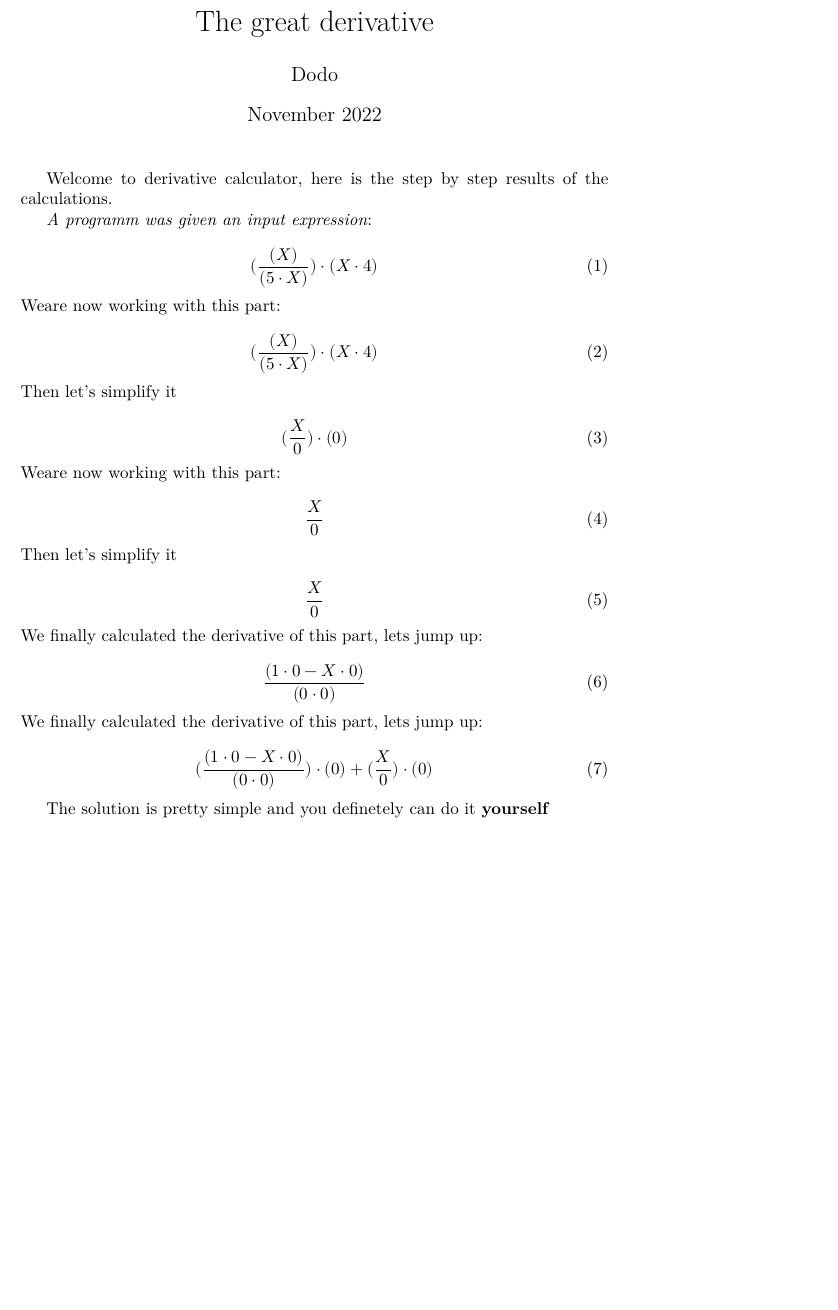
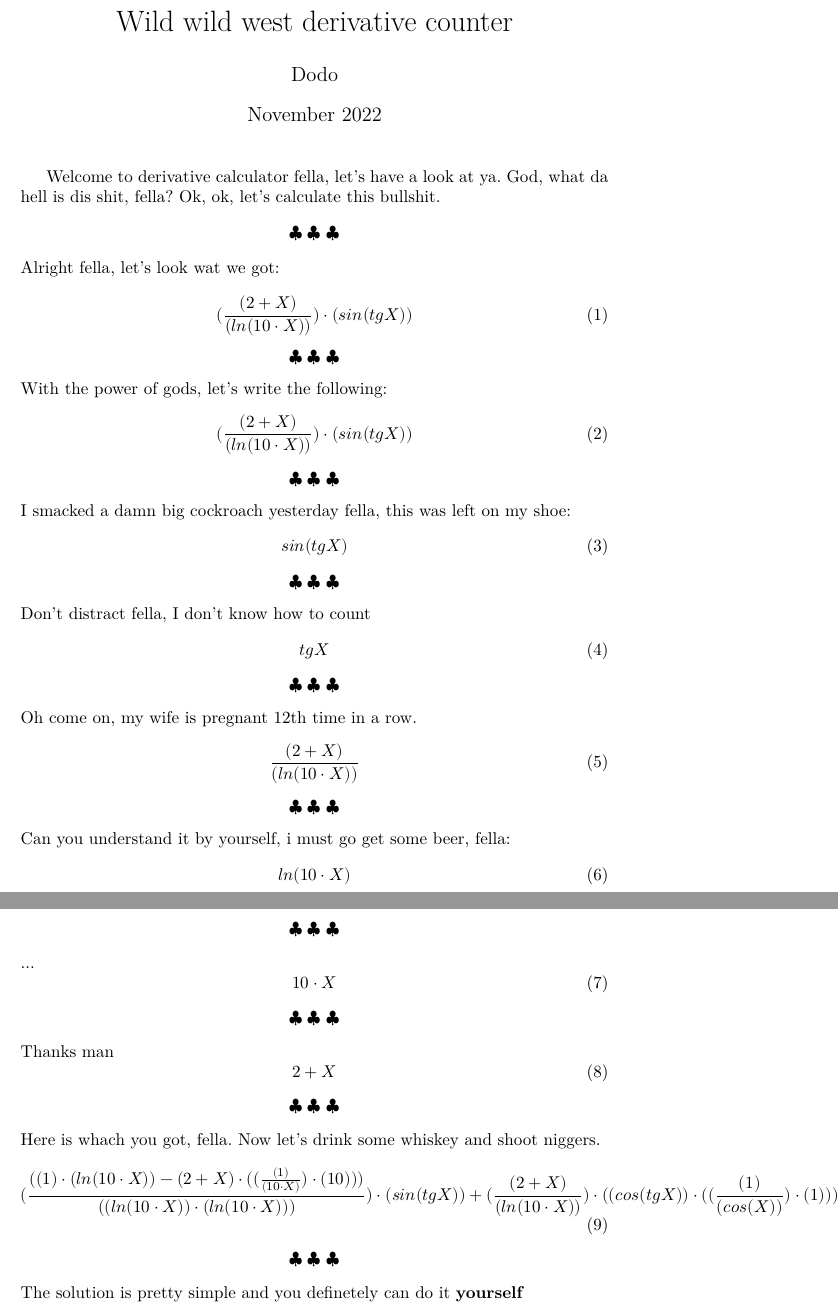
Before and after one commit to dodokek/Derivative-Calculator, a LaTeX document (data/output.tex): part of the page before the commit and two parts of pages 1 and 2 of 2 after it, the two joined at a grey line, cut at the place of the change, the shorter picture padded with empty space. Compiled offline with XeLaTeX.

Commit message:
Implemented pdf generation with comments

```diff
--- a/data/output.tex
+++ b/data/output.tex
@@ -13,7 +13,7 @@
     \usepackage{wrapfig}
 
 
-    \title{The great derivative}
+    \title{Wild wild west derivative counter}
     \author{Dodo}
     \date{November 2022}
 
@@ -21,41 +21,49 @@
     \begin{document}
     \maketitle
 
-        Welcome to derivative calculator, here is the
-        step by step results of the calculations.
+        Welcome to derivative calculator fella, let's have a look at ya. God, what da hell is dis shit, fella?
+        Ok, ok, let's calculate this bullshit.
 
-        \textit{A programm was given an input expression}:
-
+        \begin{center}
+        $\clubsuit$~$\clubsuit$~$\clubsuit$
+        \end{center}
+    Alright fella, let's look wat we got:
 
 \begin{equation}
-{({\frac{({X})}{({{5}\cdot{X}})}})\cdot({{X}\cdot{4}})}
+{({\frac{({{2}+{X}})}{({ln({{10}\cdot{X}})})}})\cdot({sin({tg{X}})})}
 \end{equation}
-Weare now working with this part:\\
+\begin{center} $\clubsuit$~$\clubsuit$~$\clubsuit$ \end{center}With the power of gods, let's write the following:
 \begin{equation}
-{({\frac{({X})}{({{5}\cdot{X}})}})\cdot({{X}\cdot{4}})}
+{({\frac{({{2}+{X}})}{({ln({{10}\cdot{X}})})}})\cdot({sin({tg{X}})})}
 \end{equation}
-Then let's simplify it\\
+\begin{center} $\clubsuit$~$\clubsuit$~$\clubsuit$ \end{center}I smacked a damn big cockroach yesterday fella, this was left on my shoe:
 \begin{equation}
-{({\frac{{X}}{{0}}})\cdot({0})}
+{sin({tg{X}})}
 \end{equation}
-Weare now working with this part:\\
+\begin{center} $\clubsuit$~$\clubsuit$~$\clubsuit$ \end{center}Don't distract fella, I don't know how to count
 \begin{equation}
-{\frac{{X}}{{0}}}
+{tg{X}}
 \end{equation}
-Then let's simplify it\\
+\begin{center} $\clubsuit$~$\clubsuit$~$\clubsuit$ \end{center}Oh come on, my wife is pregnant 12th time in a row.
 \begin{equation}
-{\frac{{X}}{{0}}}
+{\frac{({{2}+{X}})}{({ln({{10}\cdot{X}})})}}
 \end{equation}
-We finally calculated the derivative of this part, lets jump up:
-
+\begin{center} $\clubsuit$~$\clubsuit$~$\clubsuit$ \end{center}Can you understand it by yourself, i must go get some beer, fella:
 \begin{equation}
-{\frac{({{{1}\cdot{0}}-{{X}\cdot{0}}})}{({{0}\cdot{0}})}}
+{ln({{10}\cdot{X}})}
 \end{equation}
-We finally calculated the derivative of this part, lets jump up:
-
+\begin{center} $\clubsuit$~$\clubsuit$~$\clubsuit$ \end{center}...
 \begin{equation}
-{{({\frac{({{{1}\cdot{0}}-{{X}\cdot{0}}})}{({{0}\cdot{0}})}})\cdot({0})}+{({\frac{{X}}{{0}}})\cdot({0})}}
+{{10}\cdot{X}}
 \end{equation}
-
+\begin{center} $\clubsuit$~$\clubsuit$~$\clubsuit$ \end{center}Thanks man
+\begin{equation}
+{{2}+{X}}
+\end{equation}
+\begin{center} $\clubsuit$~$\clubsuit$~$\clubsuit$ \end{center}Here is whach you got, fella. Now let's drink some whiskey and shoot niggers.
+\begin{equation}
+{{({\frac{({{({1})\cdot({ln({{10}\cdot{X}})})}-{({{2}+{X}})\cdot({({\frac{({1})}{({{10}\cdot{X}})}})\cdot({10})})}})}{({({ln({{10}\cdot{X}})})\cdot({ln({{10}\cdot{X}})})})}})\cdot({sin({tg{X}})})}+{({\frac{({{2}+{X}})}{({ln({{10}\cdot{X}})})}})\cdot({({cos({tg{X}})})\cdot({({\frac{({1})}{({cos({X})})}})\cdot({1})})})}}
+\end{equation}
+\begin{center} $\clubsuit$~$\clubsuit$~$\clubsuit$ \end{center}
         The solution is pretty simple and you definetely can do it \textbf{yourself}
         \end{document}
```
Also changed, not shown: data/tree.txt (+1 -1 lines), data/output.pdf, data/pretty_tree0.png, data/pretty_tree1.png, data/pretty_tree2.png, 9 other files.
